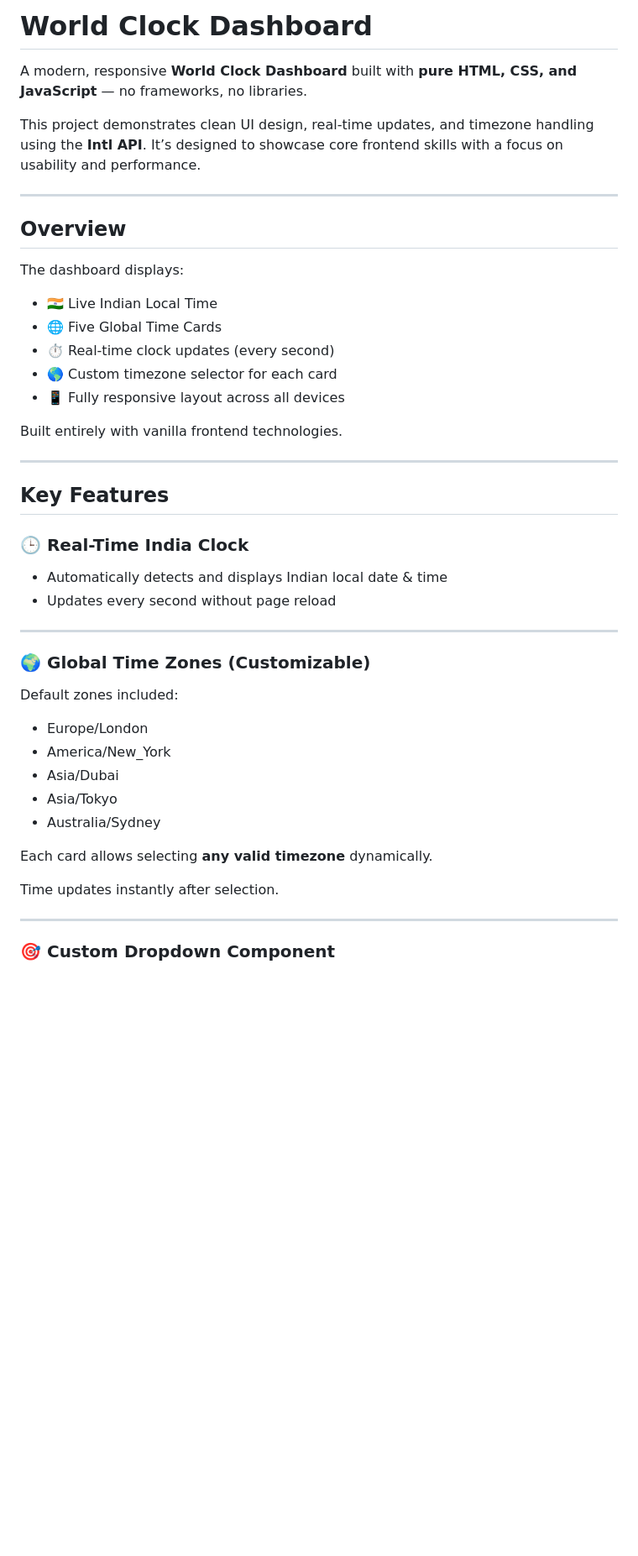
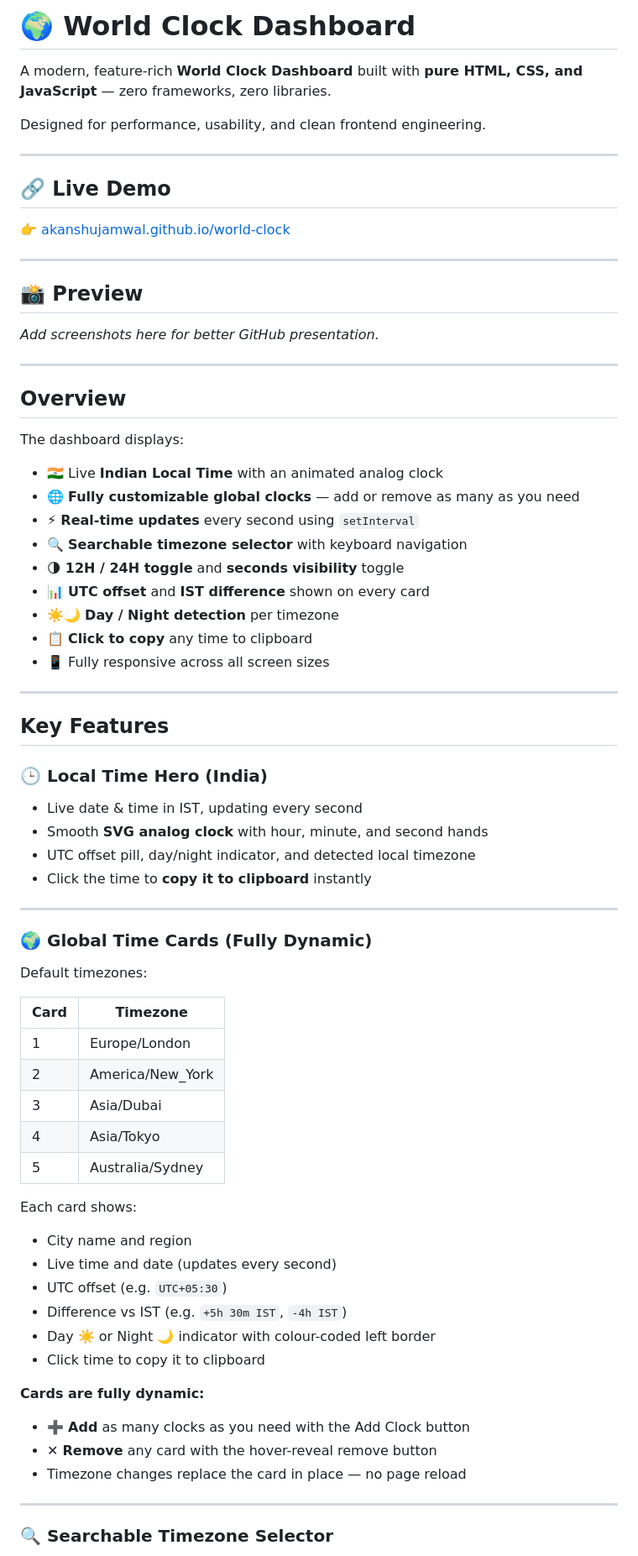
Before and after one commit to akanshujamwal/world-clock, a Markdown page: README.md, the part around one of its changes. Shown at 84% size. Drawn GitHub-style; blank space fills up the shorter version.

```diff
--- a/README.md
+++ b/README.md
@@ -1,8 +1,20 @@
-# World Clock Dashboard
+# 🌍 World Clock Dashboard
 
-A modern, responsive **World Clock Dashboard** built with **pure HTML, CSS, and JavaScript** — no frameworks, no libraries.
+A modern, feature-rich **World Clock Dashboard** built with **pure HTML, CSS, and JavaScript** — zero frameworks, zero libraries.
 
-This project demonstrates clean UI design, real-time updates, and timezone handling using the **Intl API**. It’s designed to showcase core frontend skills with a focus on usability and performance.
+Designed for performance, usability, and clean frontend engineering.
+
+---
+
+## 🔗 Live Demo
+
+👉 [akanshujamwal.github.io/world-clock](https://akanshujamwal.github.io/world-clock/)
+
+---
+
+## 📸 Preview
+
+_Add screenshots here for better GitHub presentation._
 
 ---
 
@@ -10,39 +22,57 @@ This project demonstrates clean UI design, real-time updates, and timezone handl
 
 The dashboard displays:
 
-- 🇮🇳 Live Indian Local Time
-- 🌐 Five Global Time Cards
-- ⏱ Real-time clock updates (every second)
-- 🌎 Custom timezone selector for each card
-- 📱 Fully responsive layout across all devices
-
-Built entirely with vanilla frontend technologies.
+- 🇮🇳 Live **Indian Local Time** with an animated analog clock
+- 🌐 **Fully customizable global clocks** — add or remove as many as you need
+- ⚡ **Real-time updates** every second using `setInterval`
+- 🔍 **Searchable timezone selector** with keyboard navigation
+- 🌗 **12H / 24H toggle** and **seconds visibility** toggle
+- 📊 **UTC offset** and **IST difference** shown on every card
+- ☀️🌙 **Day / Night detection** per timezone
+- 📋 **Click to copy** any time to clipboard
+- 📱 Fully responsive across all screen sizes
 
 ---
 
 ## Key Features
 
-### 🕒 Real-Time India Clock
-- Automatically detects and displays Indian local date & time
-- Updates every second without page reload
+### 🕒 Local Time Hero (India)
+
+- Live date & time in IST, updating every second
+- Smooth **SVG analog clock** with hour, minute, and second hands
+- UTC offset pill, day/night indicator, and detected local timezone
+- Click the time to **copy it to clipboard** instantly
 
 ---
 
-### 🌍 Global Time Zones (Customizable)
+### 🌍 Global Time Cards (Fully Dynamic)
 
-Default zones included:
+Default timezones:
 
-- Europe/London
-- America/New_York
-- Asia/Dubai
-- Asia/Tokyo
-- Australia/Sydney
+| Card | Timezone |
+|------|----------|
+| 1 | Europe/London |
+| 2 | America/New_York |
+| 3 | Asia/Dubai |
+| 4 | Asia/Tokyo |
+| 5 | Australia/Sydney |
 
-Each card allows selecting **any valid timezone** dynamically.
+Each card shows:
 
-Time updates instantly after selection.
+- City name and region
+- Live time and date (updates every second)
+- UTC offset (e.g. `UTC+05:30`)
+- Difference vs IST (e.g. `+5h 30m IST`, `-4h IST`)
+- Day ☀️ or Night 🌙 indicator with colour-coded left border
+- Click time to copy it to clipboard
+
+**Cards are fully dynamic:**
+
+- ➕ **Add** as many clocks as you need with the Add Clock button
+- ✕ **Remove** any card with the hover-reveal remove button
+- Timezone changes replace the card in place — no page reload
 
 ---
 
-### 🎯 Custom Dropdown Component
+### 🔍 Searchable Timezone Selector
 
```
Also changed, not shown: other parts of README.md (+74 -63 lines).
